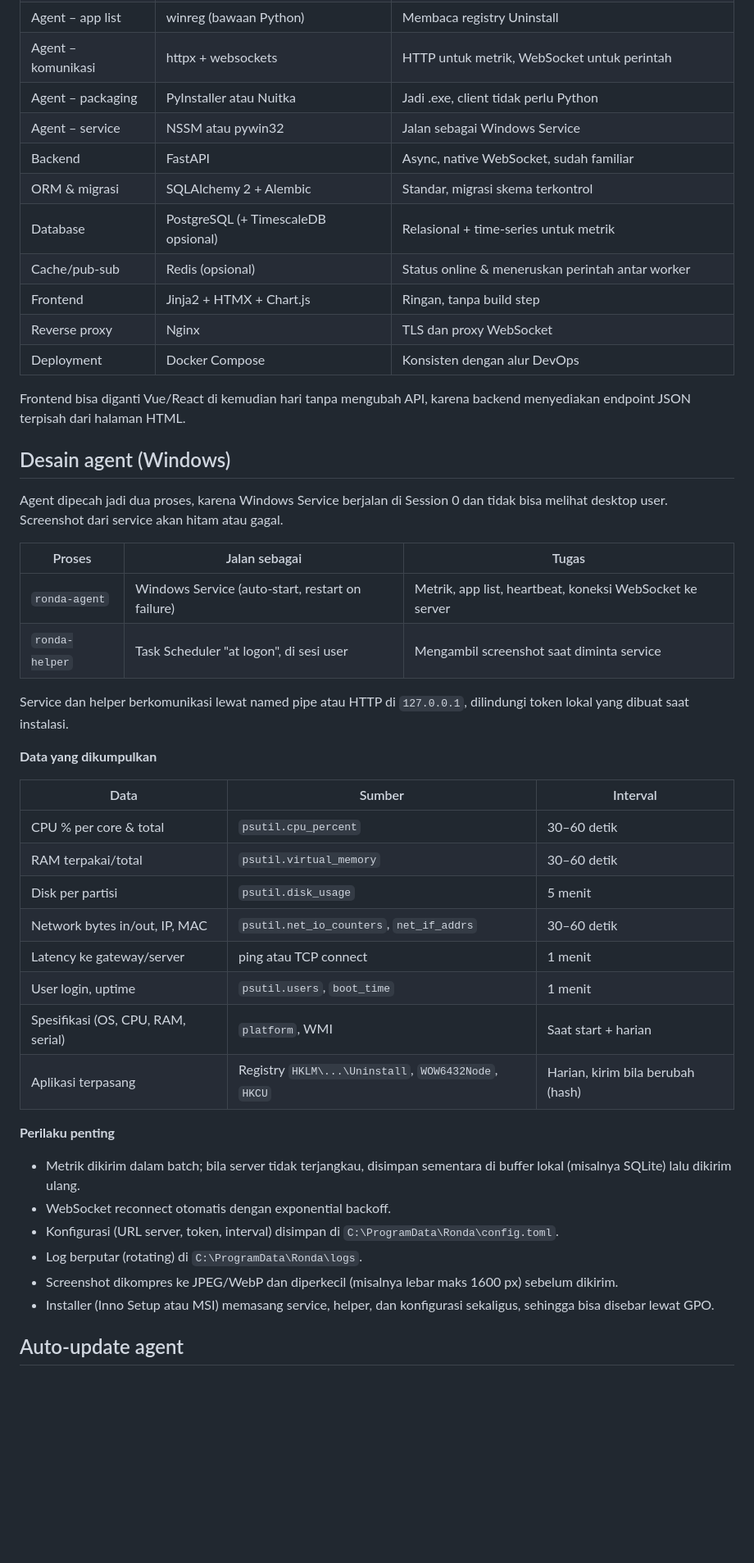
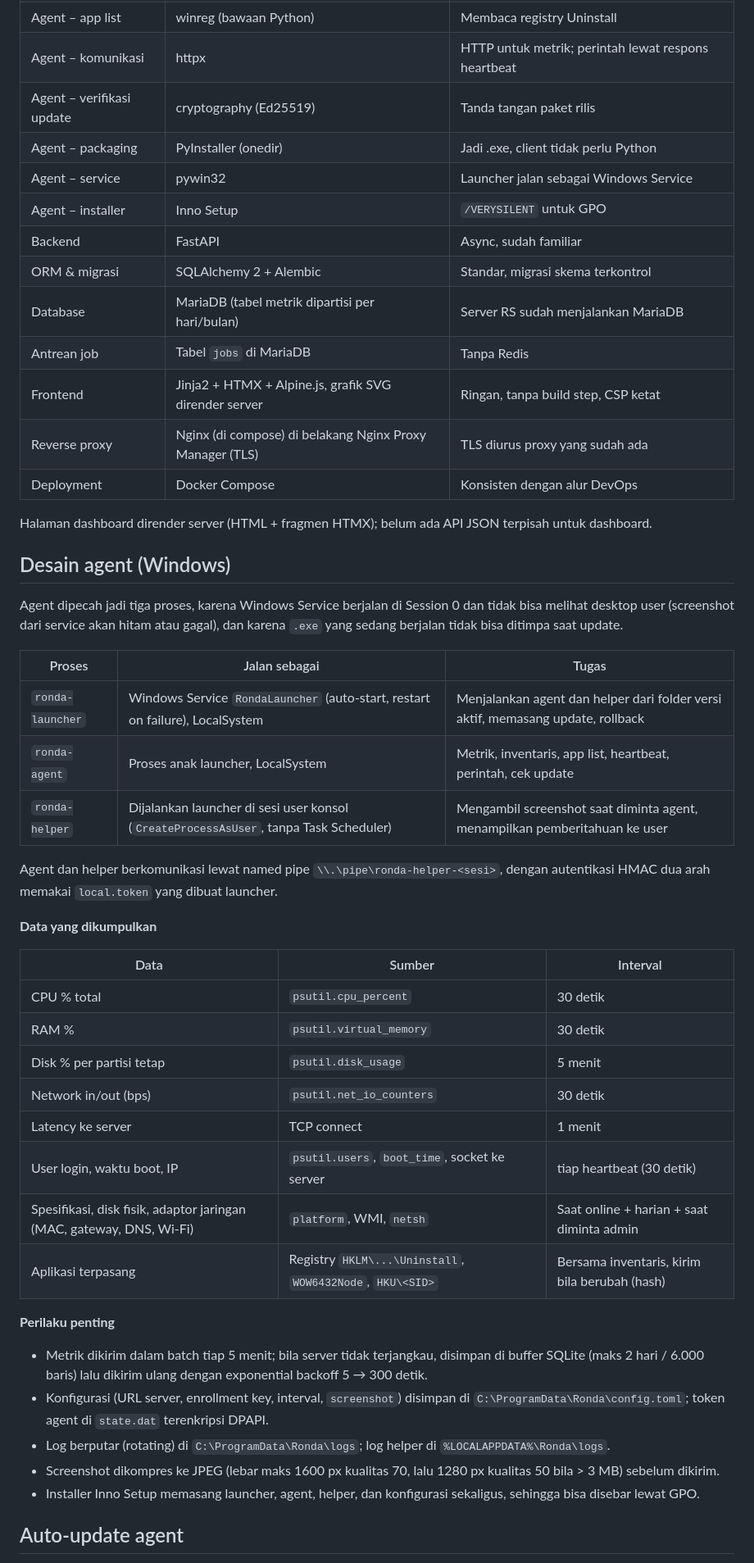
Before and after one commit to zmutclik/ronda, a Markdown page: rorda_-_dokumen_pengembangan.md, the part around one of its changes. Shown at 82% size. GitHub-like rendering; blank space fills up the shorter version.

```diff
--- a/rorda_-_dokumen_pengembangan.md
+++ b/rorda_-_dokumen_pengembangan.md
@@ -74,49 +76,51 @@ Semua komponen memakai Python agar satu bahasa dari agent sampai server.
 | Agent – app list | winreg (bawaan Python) | Membaca registry Uninstall |
-| Agent – komunikasi | httpx + websockets | HTTP untuk metrik, WebSocket untuk perintah |
-| Agent – packaging | PyInstaller atau Nuitka | Jadi .exe, client tidak perlu Python |
-| Agent – service | NSSM atau pywin32 | Jalan sebagai Windows Service |
-| Backend | FastAPI | Async, native WebSocket, sudah familiar |
+| Agent – komunikasi | httpx | HTTP untuk metrik; perintah lewat respons heartbeat |
+| Agent – verifikasi update | cryptography (Ed25519) | Tanda tangan paket rilis |
+| Agent – packaging | PyInstaller (onedir) | Jadi .exe, client tidak perlu Python |
+| Agent – service | pywin32 | Launcher jalan sebagai Windows Service |
+| Agent – installer | Inno Setup | `/VERYSILENT` untuk GPO |
+| Backend | FastAPI | Async, sudah familiar |
 | ORM & migrasi | SQLAlchemy 2 + Alembic | Standar, migrasi skema terkontrol |
-| Database | PostgreSQL (+ TimescaleDB opsional) | Relasional + time-series untuk metrik |
-| Cache/pub-sub | Redis (opsional) | Status online & meneruskan perintah antar worker |
-| Frontend | Jinja2 + HTMX + Chart.js | Ringan, tanpa build step |
-| Reverse proxy | Nginx | TLS dan proxy WebSocket |
+| Database | MariaDB (tabel metrik dipartisi per hari/bulan) | Server RS sudah menjalankan MariaDB |
+| Antrean job | Tabel `jobs` di MariaDB | Tanpa Redis |
+| Frontend | Jinja2 + HTMX + Alpine.js, grafik SVG dirender server | Ringan, tanpa build step, CSP ketat |
+| Reverse proxy | Nginx (di compose) di belakang Nginx Proxy Manager (TLS) | TLS diurus proxy yang sudah ada |
 | Deployment | Docker Compose | Konsisten dengan alur DevOps |
 
-Frontend bisa diganti Vue/React di kemudian hari tanpa mengubah API, karena backend menyediakan endpoint JSON terpisah dari halaman HTML.
+Halaman dashboard dirender server (HTML + fragmen HTMX); belum ada API JSON terpisah untuk dashboard.
 
 ## Desain agent (Windows)
 
-Agent dipecah jadi dua proses, karena Windows Service berjalan di Session 0 dan tidak bisa melihat desktop user. Screenshot dari service akan hitam atau gagal.
+Agent dipecah jadi tiga proses, karena Windows Service berjalan di Session 0 dan tidak bisa melihat desktop user (screenshot dari service akan hitam atau gagal), dan karena `.exe` yang sedang berjalan tidak bisa ditimpa saat update.
 
 | Proses | Jalan sebagai | Tugas |
 | --- | --- | --- |
-| `ronda-agent` | Windows Service (auto-start, restart on failure) | Metrik, app list, heartbeat, koneksi WebSocket ke server |
-| `ronda-helper` | Task Scheduler "at logon", di sesi user | Mengambil screenshot saat diminta service |
+| `ronda-launcher` | Windows Service `RondaLauncher` (auto-start, restart on failure), LocalSystem | Menjalankan agent dan helper dari folder versi aktif, memasang update, rollback |
+| `ronda-agent` | Proses anak launcher, LocalSystem | Metrik, inventaris, app list, heartbeat, perintah, cek update |
+| `ronda-helper` | Dijalankan launcher di sesi user konsol (`CreateProcessAsUser`, tanpa Task Scheduler) | Mengambil screenshot saat diminta agent, menampilkan pemberitahuan ke user |
 
-Service dan helper berkomunikasi lewat named pipe atau HTTP di `127.0.0.1`, dilindungi token lokal yang dibuat saat instalasi.
+Agent dan helper berkomunikasi lewat named pipe `\\.\pipe\ronda-helper-<sesi>`, dengan autentikasi HMAC dua arah memakai `local.token` yang dibuat launcher.
 
 **Data yang dikumpulkan**
 
 | Data | Sumber | Interval |
 | --- | --- | --- |
-| CPU % per core & total | `psutil.cpu_percent` | 30–60 detik |
-| RAM terpakai/total | `psutil.virtual_memory` | 30–60 detik |
-| Disk per partisi | `psutil.disk_usage` | 5 menit |
-| Network bytes in/out, IP, MAC | `psutil.net_io_counters`, `net_if_addrs` | 30–60 detik |
-| Latency ke gateway/server | ping atau TCP connect | 1 menit |
-| User login, uptime | `psutil.users`, `boot_time` | 1 menit |
-| Spesifikasi (OS, CPU, RAM, serial) | `platform`, WMI | Saat start + harian |
-| Aplikasi terpasang | Registry `HKLM\...\Uninstall`, `WOW6432Node`, `HKCU` | Harian, kirim bila berubah (hash) |
+| CPU % total | `psutil.cpu_percent` | 30 detik |
+| RAM % | `psutil.virtual_memory` | 30 detik |
+| Disk % per partisi tetap | `psutil.disk_usage` | 5 menit |
+| Network in/out (bps) | `psutil.net_io_counters` | 30 detik |
+| Latency ke server | TCP connect | 1 menit |
+| User login, waktu boot, IP | `psutil.users`, `boot_time`, socket ke server | tiap heartbeat (30 detik) |
+| Spesifikasi, disk fisik, adaptor jaringan (MAC, gateway, DNS, Wi-Fi) | `platform`, WMI, `netsh` | Saat online + harian + saat diminta admin |
+| Aplikasi terpasang | Registry `HKLM\...\Uninstall`, `WOW6432Node`, `HKU\<SID>` | Bersama inventaris, kirim bila berubah (hash) |
 
 **Perilaku penting**
 
-- Metrik dikirim dalam batch; bila server tidak terjangkau, disimpan sementara di buffer lokal (misalnya SQLite) lalu dikirim ulang.
-- WebSocket reconnect otomatis dengan exponential backoff.
-- Konfigurasi (URL server, token, interval) disimpan di `C:\ProgramData\Ronda\config.toml`.
-- Log berputar (rotating) di `C:\ProgramData\Ronda\logs`.
-- Screenshot dikompres ke JPEG/WebP dan diperkecil (misalnya lebar maks 1600 px) sebelum dikirim.
-- Installer (Inno Setup atau MSI) memasang service, helper, dan konfigurasi sekaligus, sehingga bisa disebar lewat GPO.
+- Metrik dikirim dalam batch tiap 5 menit; bila server tidak terjangkau, disimpan di buffer SQLite (maks 2 hari / 6.000 baris) lalu dikirim ulang dengan exponential backoff 5 → 300 detik.
+- Konfigurasi (URL server, enrollment key, interval, `screenshot`) disimpan di `C:\ProgramData\Ronda\config.toml`; token agent di `state.dat` terenkripsi DPAPI.
+- Log berputar (rotating) di `C:\ProgramData\Ronda\logs`; log helper di `%LOCALAPPDATA%\Ronda\logs`.
+- Screenshot dikompres ke JPEG (lebar maks 1600 px kualitas 70, lalu 1280 px kualitas 50 bila > 3 MB) sebelum dikirim.
+- Installer Inno Setup memasang launcher, agent, helper, dan konfigurasi sekaligus, sehingga bisa disebar lewat GPO.
 
 ## Auto-update agent
 
```
Also changed, not shown: other parts of rorda_-_dokumen_pengembangan.md (+105 -98 lines).
